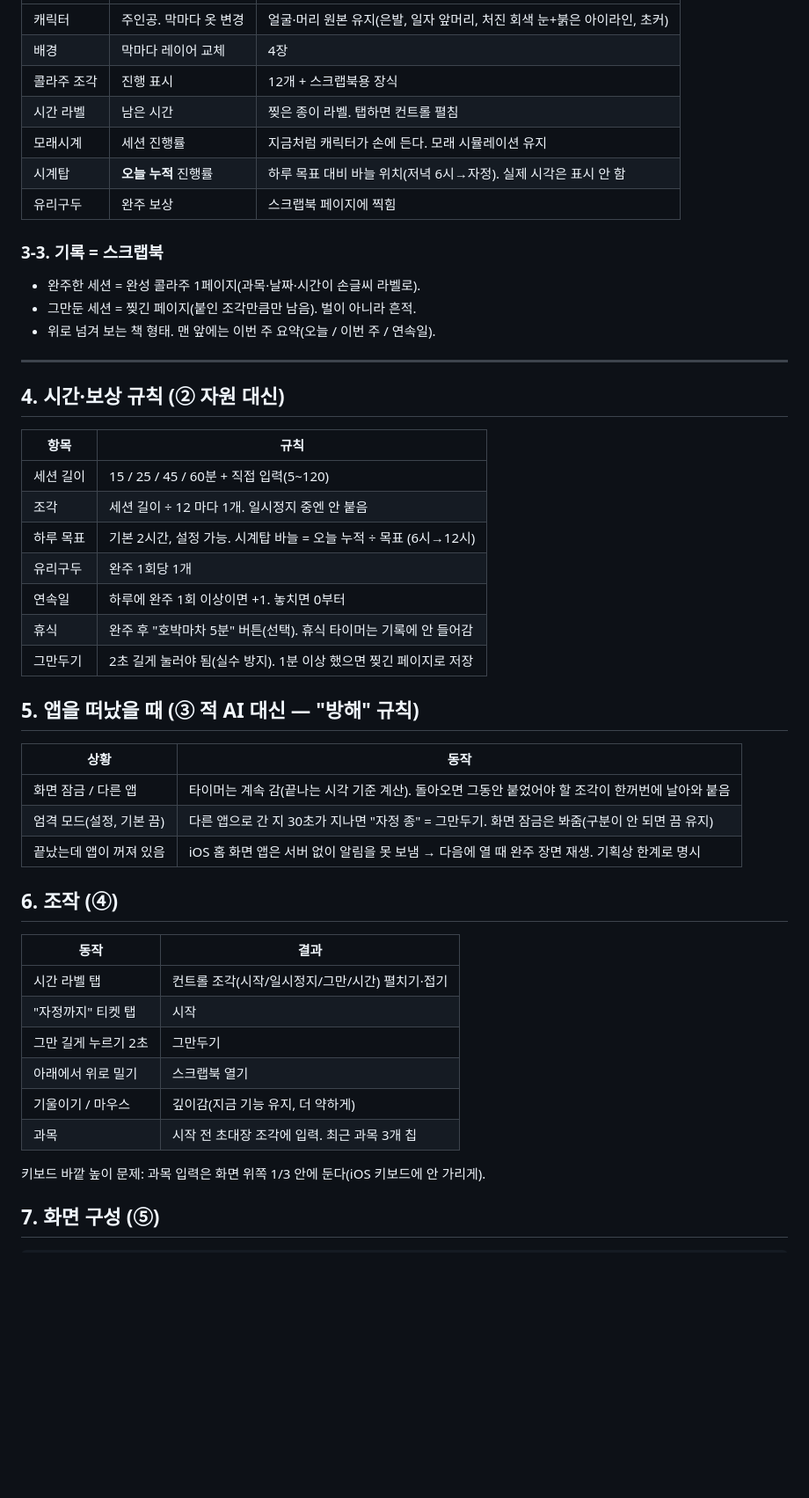
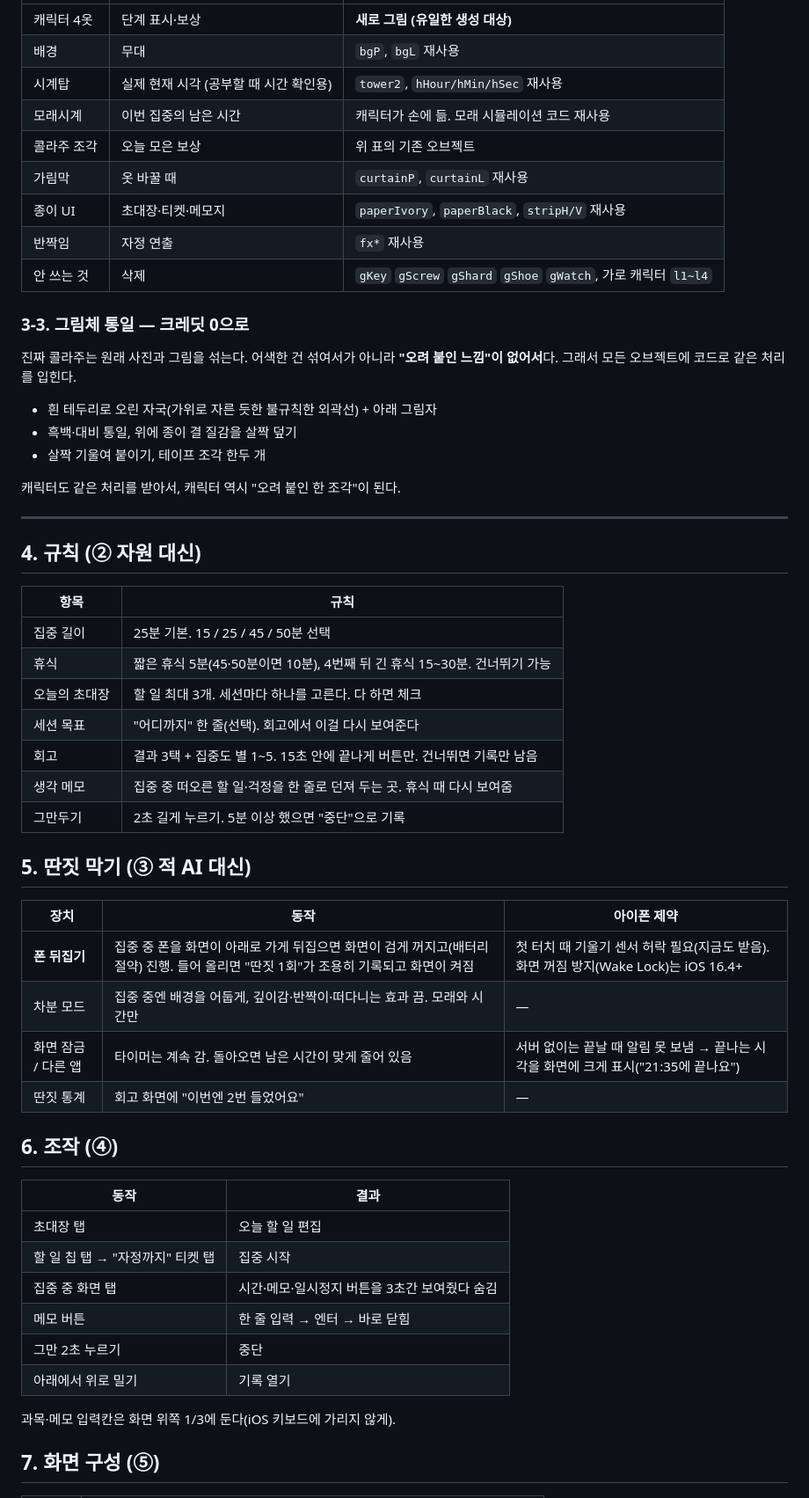
Before and after one commit to vecar0/midnight, a Markdown page: design/plan.md, the part around one of its changes. Shown at 88% size. GitHub-like rendering; blank space fills up the shorter version.

```diff
--- a/design/plan.md
+++ b/design/plan.md
@@ -61,52 +75,60 @@
 |---|---|---|
-| 캐릭터 | 주인공. 막마다 옷 변경 | 얼굴·머리 원본 유지(은발, 일자 앞머리, 처진 회색 눈+붉은 아이라인, 초커) |
-| 배경 | 막마다 레이어 교체 | 4장 |
-| 콜라주 조각 | 진행 표시 | 12개 + 스크랩북용 장식 |
-| 시간 라벨 | 남은 시간 | 찢은 종이 라벨. 탭하면 컨트롤 펼침 |
-| 모래시계 | 세션 진행률 | 지금처럼 캐릭터가 손에 든다. 모래 시뮬레이션 유지 |
-| 시계탑 | **오늘 누적** 진행률 | 하루 목표 대비 바늘 위치(저녁 6시→자정). 실제 시각은 표시 안 함 |
-| 유리구두 | 완주 보상 | 스크랩북 페이지에 찍힘 |
+| 캐릭터 4옷 | 단계 표시·보상 | **새로 그림 (유일한 생성 대상)** |
+| 배경 | 무대 | `bgP`, `bgL` 재사용 |
+| 시계탑 | 실제 현재 시각 (공부할 때 시간 확인용) | `tower2`, `hHour/hMin/hSec` 재사용 |
+| 모래시계 | 이번 집중의 남은 시간 | 캐릭터가 손에 듦. 모래 시뮬레이션 코드 재사용 |
+| 콜라주 조각 | 오늘 모은 보상 | 위 표의 기존 오브젝트 |
+| 가림막 | 옷 바꿀 때 | `curtainP`, `curtainL` 재사용 |
+| 종이 UI | 초대장·티켓·메모지 | `paperIvory`, `paperBlack`, `stripH/V` 재사용 |
+| 반짝임 | 자정 연출 | `fx*` 재사용 |
+| 안 쓰는 것 | 삭제 | `gKey` `gScrew` `gShard` `gShoe` `gWatch`, 가로 캐릭터 `l1~l4` |
 
-### 3-3. 기록 = 스크랩북
+### 3-3. 그림체 통일 — 크레딧 0으로
 
-- 완주한 세션 = 완성 콜라주 1페이지(과목·날짜·시간이 손글씨 라벨로).
-- 그만둔 세션 = 찢긴 페이지(붙인 조각만큼만 남음). 벌이 아니라 흔적.
-- 위로 넘겨 보는 책 형태. 맨 앞에는 이번 주 요약(오늘 / 이번 주 / 연속일).
+진짜 콜라주는 원래 사진과 그림을 섞는다. 어색한 건 섞여서가 아니라 **"오려 붙인 느낌"이 없어서**다.
+그래서 모든 오브젝트에 코드로 같은 처리를 입힌다.
+
+- 흰 테두리로 오린 자국(가위로 자른 듯한 불규칙한 외곽선) + 아래 그림자
+- 흑백·대비 통일, 위에 종이 결 질감을 살짝 덮기
+- 살짝 기울여 붙이기, 테이프 조각 한두 개
+
+캐릭터도 같은 처리를 받아서, 캐릭터 역시 "오려 붙인 한 조각"이 된다.
 
 ---
 
-## 4. 시간·보상 규칙 (② 자원 대신)
+## 4. 규칙 (② 자원 대신)
 
 | 항목 | 규칙 |
 |---|---|
-| 세션 길이 | 15 / 25 / 45 / 60분 + 직접 입력(5~120) |
-| 조각 | 세션 길이 ÷ 12 마다 1개. 일시정지 중엔 안 붙음 |
-| 하루 목표 | 기본 2시간, 설정 가능. 시계탑 바늘 = 오늘 누적 ÷ 목표 (6시→12시) |
-| 유리구두 | 완주 1회당 1개 |
-| 연속일 | 하루에 완주 1회 이상이면 +1. 놓치면 0부터 |
-| 휴식 | 완주 후 "호박마차 5분" 버튼(선택). 휴식 타이머는 기록에 안 들어감 |
-| 그만두기 | 2초 길게 눌러야 됨(실수 방지). 1분 이상 했으면 찢긴 페이지로 저장 |
+| 집중 길이 | 25분 기본. 15 / 25 / 45 / 50분 선택 |
+| 휴식 | 짧은 휴식 5분(45·50분이면 10분), 4번째 뒤 긴 휴식 15~30분. 건너뛰기 가능 |
+| 오늘의 초대장 | 할 일 최대 3개. 세션마다 하나를 고른다. 다 하면 체크 |
+| 세션 목표 | "어디까지" 한 줄(선택). 회고에서 이걸 다시 보여준다 |
+| 회고 | 결과 3택 + 집중도 별 1~5. 15초 안에 끝나게 버튼만. 건너뛰면 기록만 남음 |
+| 생각 메모 | 집중 중 떠오른 할 일·걱정을 한 줄로 던져 두는 곳. 휴식 때 다시 보여줌 |
+| 그만두기 | 2초 길게 누르기. 5분 이상 했으면 "중단"으로 기록 |
 
-## 5. 앱을 떠났을 때 (③ 적 AI 대신 — "방해" 규칙)
+## 5. 딴짓 막기 (③ 적 AI 대신)
 
-| 상황 | 동작 |
-|---|---|
-| 화면 잠금 / 다른 앱 | 타이머는 계속 감(끝나는 시각 기준 계산). 돌아오면 그동안 붙었어야 할 조각이 한꺼번에 날아와 붙음 |
-| 엄격 모드(설정, 기본 끔) | 다른 앱으로 간 지 30초가 지나면 "자정 종" = 그만두기. 화면 잠금은 봐줌(구분이 안 되면 끔 유지) |
-| 끝났는데 앱이 꺼져 있음 | iOS 홈 화면 앱은 서버 없이 알림을 못 보냄 → 다음에 열 때 완주 장면 재생. 기획상 한계로 명시 |
+| 장치 | 동작 | 아이폰 제약 |
+|---|---|---|
+| **폰 뒤집기** | 집중 중 폰을 화면이 아래로 가게 뒤집으면 화면이 검게 꺼지고(배터리 절약) 진행. 들어 올리면 "딴짓 1회"가 조용히 기록되고 화면이 켜짐 | 첫 터치 때 기울기 센서 허락 필요(지금도 받음). 화면 꺼짐 방지(Wake Lock)는 iOS 16.4+ |
+| 차분 모드 | 집중 중엔 배경을 어둡게, 깊이감·반짝이·떠다니는 효과 끔. 모래와 시간만 | — |
+| 화면 잠금 / 다른 앱 | 타이머는 계속 감. 돌아오면 남은 시간이 맞게 줄어 있음 | 서버 없이는 끝날 때 알림 못 보냄 → 끝나는 시각을 화면에 크게 표시("21:35에 끝나요") |
+| 딴짓 통계 | 회고 화면에 "이번엔 2번 들었어요" | — |
 
 ## 6. 조작 (④)
 
 | 동작 | 결과 |
 |---|---|
-| 시간 라벨 탭 | 컨트롤 조각(시작/일시정지/그만/시간) 펼치기·접기 |
-| "자정까지" 티켓 탭 | 시작 |
-| 그만 길게 누르기 2초 | 그만두기 |
-| 아래에서 위로 밀기 | 스크랩북 열기 |
-| 기울이기 / 마우스 | 깊이감(지금 기능 유지, 더 약하게) |
-| 과목 | 시작 전 초대장 조각에 입력. 최근 과목 3개 칩 |
+| 초대장 탭 | 오늘 할 일 편집 |
+| 할 일 칩 탭 → "자정까지" 티켓 탭 | 집중 시작 |
+| 집중 중 화면 탭 | 시간·메모·일시정지 버튼을 3초간 보여줬다 숨김 |
+| 메모 버튼 | 한 줄 입력 → 엔터 → 바로 닫힘 |
+| 그만 2초 누르기 | 중단 |
+| 아래에서 위로 밀기 | 기록 열기 |
 
-키보드 바깥 높이 문제: 과목 입력은 화면 위쪽 1/3 안에 둔다(iOS 키보드에 안 가리게).
+과목·메모 입력칸은 화면 위쪽 1/3에 둔다(iOS 키보드에 가리지 않게).
 
 ## 7. 화면 구성 (⑤)
 
```
Also changed, not shown: other parts of design/plan.md (+112 -103 lines).
